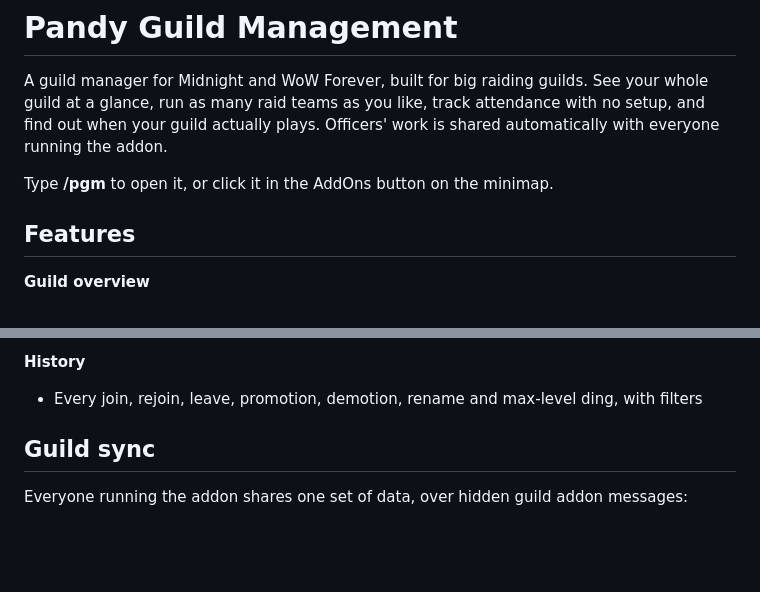
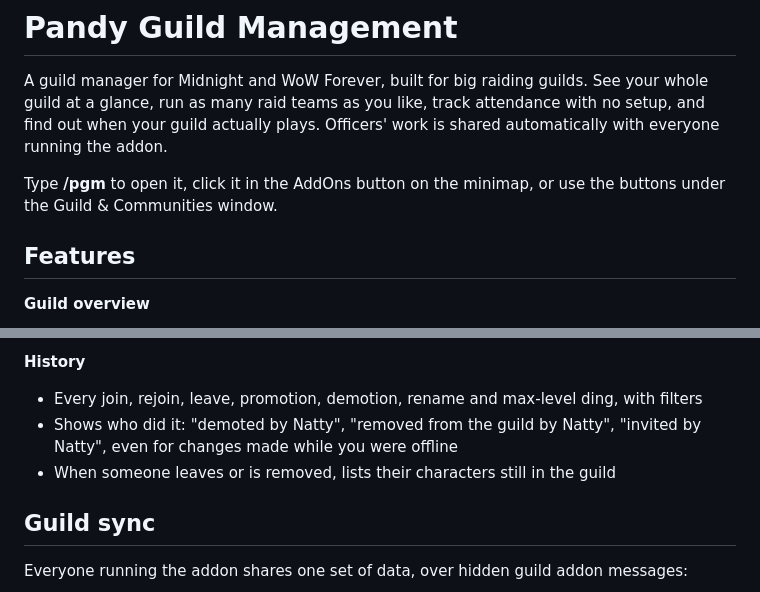
Before and after one commit to AndyPandyTX/PandyGuildManagement, a Markdown page: curseforge-description.md, 2 parts joined by grey strips. Drawn GitHub-style; blank space fills up the shorter version.

Commit message:
CurseForge description: History credits, guild window buttons

```diff
--- a/curseforge-description.md
+++ b/curseforge-description.md
@@ -2,7 +2,7 @@
 
 A guild manager for Midnight and WoW Forever, built for big raiding guilds. See your whole guild at a glance, run as many raid teams as you like, track attendance with no setup, and find out when your guild actually plays. Officers' work is shared automatically with everyone running the addon.
 
-Type **/pgm** to open it, or click it in the AddOns button on the minimap.
+Type **/pgm** to open it, click it in the AddOns button on the minimap, or use the buttons under the Guild & Communities window.
 
 ## Features
 
@@ -55,6 +55,8 @@ Type **/pgm** to open it, or click it in the AddOns button on the minimap.
 
 **History**
 - Every join, rejoin, leave, promotion, demotion, rename and max-level ding, with filters
+- Shows who did it: "demoted by Natty", "removed from the guild by Natty", "invited by Natty", even for changes made while you were offline
+- When someone leaves or is removed, lists their characters still in the guild
 
 ## Guild sync
 
```
